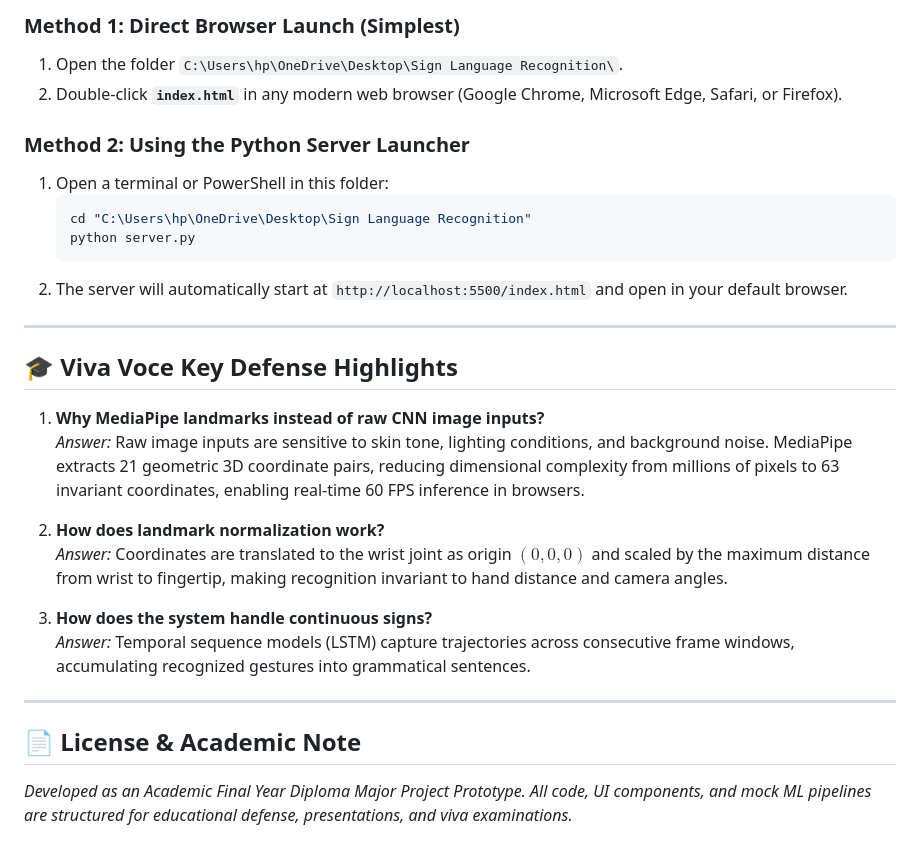
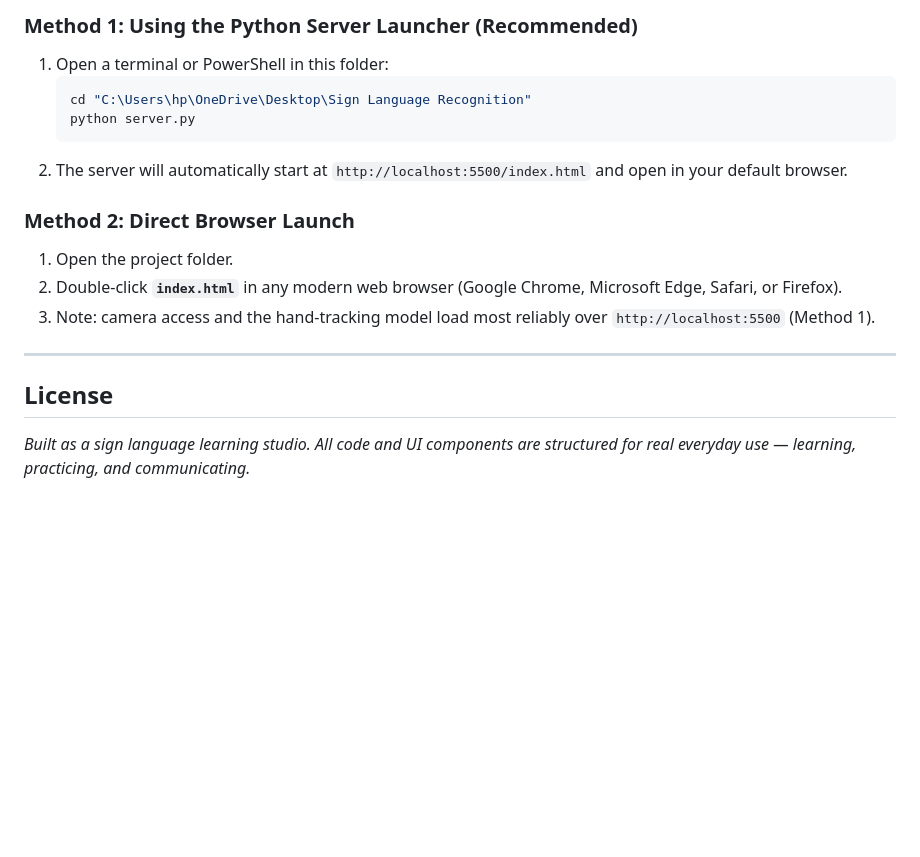
Before and after one commit to ishh-g/Gestura, a Markdown page: README.md, the part around one of its changes. Drawn GitHub-style; blank space fills up the shorter version.

````diff
--- a/README.md
+++ b/README.md
@@ -133,9 +124,5 @@ Sign Language Recognition/
 
-### Method 1: Direct Browser Launch (Simplest)
-1. Open the folder `C:\Users\hp\OneDrive\Desktop\Sign Language Recognition\`.
-2. Double-click **`index.html`** in any modern web browser (Google Chrome, Microsoft Edge, Safari, or Firefox).
-
-### Method 2: Using the Python Server Launcher
+### Method 1: Using the Python Server Launcher (Recommended)
 1. Open a terminal or PowerShell in this folder:
    ```bash
    cd "C:\Users\hp\OneDrive\Desktop\Sign Language Recognition"
@@ -143,20 +130,12 @@ Sign Language Recognition/
    ```
 2. The server will automatically start at `http://localhost:5500/index.html` and open in your default browser.
 
----
-
-## 🎓 Viva Voce Key Defense Highlights
-
-1. **Why MediaPipe landmarks instead of raw CNN image inputs?**
-   *Answer:* Raw image inputs are sensitive to skin tone, lighting conditions, and background noise. MediaPipe extracts 21 geometric 3D coordinate pairs, reducing dimensional complexity from millions of pixels to 63 invariant coordinates, enabling real-time 60 FPS inference in browsers.
-
-2. **How does landmark normalization work?**
-   *Answer:* Coordinates are translated to the wrist joint as origin $(0,0,0)$ and scaled by the maximum distance from wrist to fingertip, making recognition invariant to hand distance and camera angles.
-
-3. **How does the system handle continuous signs?**
-   *Answer:* Temporal sequence models (LSTM) capture trajectories across consecutive frame windows, accumulating recognized gestures into grammatical sentences.
+### Method 2: Direct Browser Launch
+1. Open the project folder.
+2. Double-click **`index.html`** in any modern web browser (Google Chrome, Microsoft Edge, Safari, or Firefox).
+3. Note: camera access and the hand-tracking model load most reliably over `http://localhost:5500` (Method 1).
 
 ---
 
-## 📄 License & Academic Note
-*Developed as an Academic Final Year Diploma Major Project Prototype. All code, UI components, and mock ML pipelines are structured for educational defense, presentations, and viva examinations.*
+## License
+*Built as a sign language learning studio. All code and UI components are structured for real everyday use — learning, practicing, and communicating.*
````
Also changed, not shown: other parts of README.md (+66 -75 lines).
